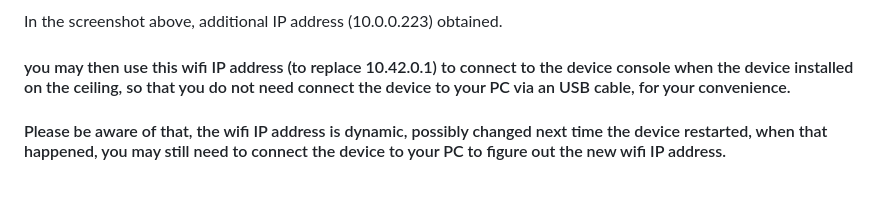
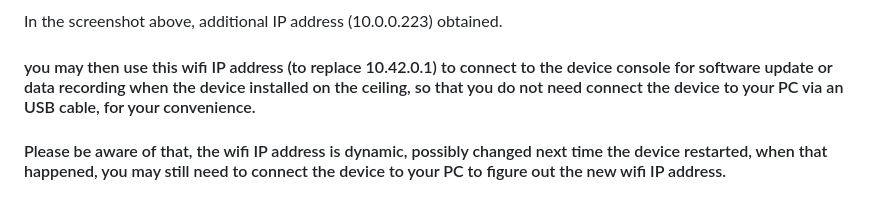
Before and after one commit to vsemi/anti-tailgating, a Markdown page: README.md, the part around the change. GitHub-like rendering.

```diff
--- a/README.md
+++ b/README.md
@@ -99,7 +99,7 @@ ifconfig
 
 In the screenshot above, additional IP address (10.0.0.223) obtained.
 
-#### you may then use this wifi IP address (to replace 10.42.0.1) to connect to the device console when the device installed on the ceiling, so that you do not need connect the device to your PC via an USB cable, for your convenience.
+#### you may then use this wifi IP address (to replace 10.42.0.1) to connect to the device console for software update or data recording when the device installed on the ceiling, so that you do not need connect the device to your PC via an USB cable, for your convenience.
 #### Please be aware of that, the wifi IP address is dynamic, possibly changed next time the device restarted, when that happened, you may still need to connect the device to your PC to figure out the new wifi IP address.
 
 ## Update Software
```
